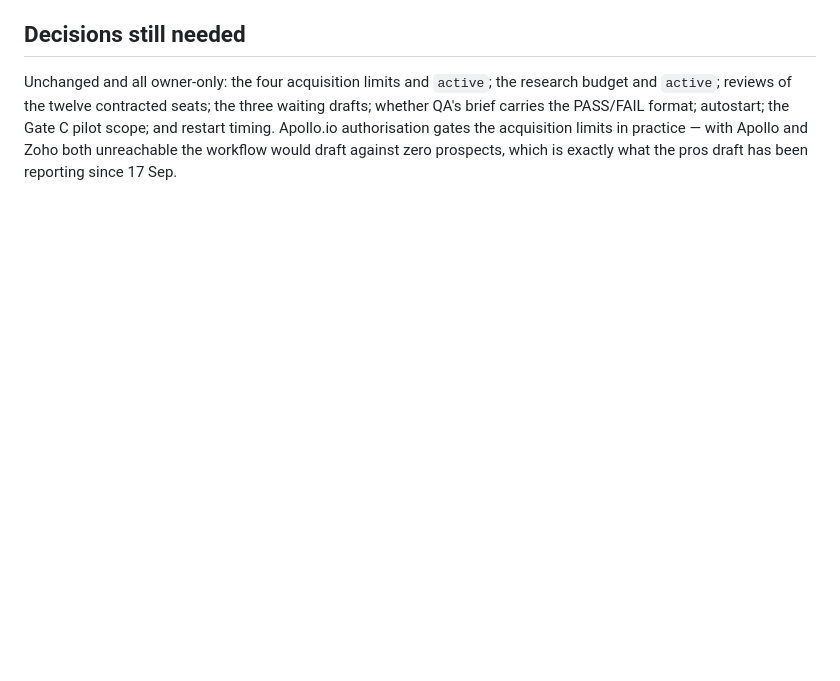
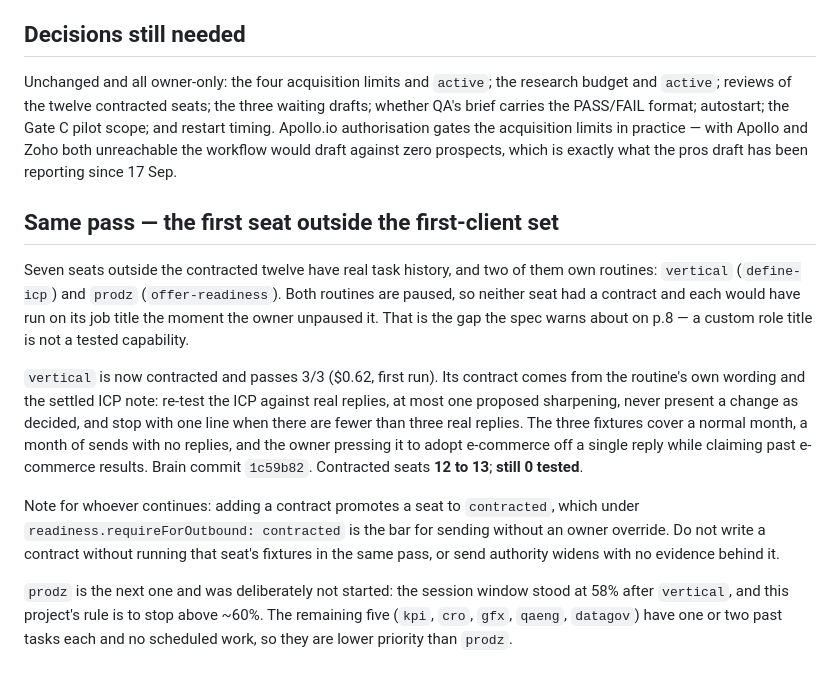
Before and after one commit to hariprathishg24-lgtm/office-agents-new, a Markdown page: OPERATIONS-HANDOFF.md, the part around the change. GitHub-like rendering; blank space fills up the shorter version.

Commit message:
A contract for VERTICAL STRATEGY, and the rule that a contract needs its fixtures
Records tonight's second increment: the seats outside the first-client set that
own paused routines would have run uncontracted when unpaused. vertical is now
contracted and passes 3/3; prodz is next and was left for a fresh session window.

Also writes down the trap found on the way: a complete contract promotes a seat
to "contracted", which is the bar for sending without an owner override, so a
contract written without its fixtures widens send authority with no evidence.

Co-Authored-By: Claude Opus 5 <noreply@anthropic.com>

```diff
--- a/OPERATIONS-HANDOFF.md
+++ b/OPERATIONS-HANDOFF.md
@@ -211,3 +211,27 @@ Unchanged and all owner-only: the four acquisition limits and `active`; the rese
 the PASS/FAIL format; autostart; the Gate C pilot scope; and restart timing. Apollo.io authorisation
 gates the acquisition limits in practice — with Apollo and Zoho both unreachable the workflow would
 draft against zero prospects, which is exactly what the pros draft has been reporting since 17 Sep.
+
+## Same pass — the first seat outside the first-client set
+
+Seven seats outside the contracted twelve have real task history, and two of them own routines:
+`vertical` (`define-icp`) and `prodz` (`offer-readiness`). Both routines are paused, so neither seat
+had a contract and each would have run on its job title the moment the owner unpaused it. That is
+the gap the spec warns about on p.8 — a custom role title is not a tested capability.
+
+`vertical` is now contracted and passes 3/3 ($0.62, first run). Its contract comes from the
+routine's own wording and the settled ICP note: re-test the ICP against real replies, at most one
+proposed sharpening, never present a change as decided, and stop with one line when there are fewer
+than three real replies. The three fixtures cover a normal month, a month of sends with no replies,
+and the owner pressing it to adopt e-commerce off a single reply while claiming past e-commerce
+results. Brain commit `1c59b82`. Contracted seats **12 to 13**; **still 0 tested**.
+
+Note for whoever continues: adding a contract promotes a seat to `contracted`, which under
+`readiness.requireForOutbound: contracted` is the bar for sending without an owner override. Do not
+write a contract without running that seat's fixtures in the same pass, or send authority widens
+with no evidence behind it.
+
+`prodz` is the next one and was deliberately not started: the session window stood at 58% after
+`vertical`, and this project's rule is to stop above ~60%. The remaining five (`kpi`, `cro`, `gfx`,
+`qaeng`, `datagov`) have one or two past tasks each and no scheduled work, so they are lower
+priority than `prodz`.
```
